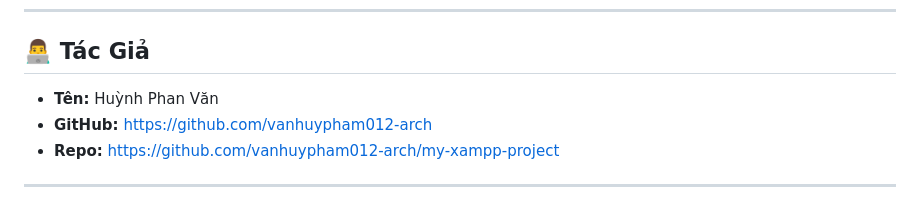
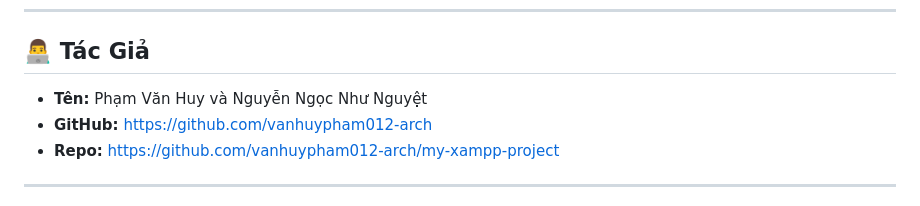
Before and after one commit to vanhuypham012-arch/my-xampp-project, a Markdown page: README.md, the part around the change. Drawn GitHub-style.

Commit message:
Update author information in README.md

```diff
--- a/README.md
+++ b/README.md
@@ -190,7 +190,7 @@ Nếu gặp lỗi, vui lòng:
 
 ## 👨‍💻 Tác Giả
 
-- **Tên:** Huỳnh Phan Văn
+- **Tên:** Phạm Văn Huy và Nguyễn Ngọc Như Nguyệt
 - **GitHub:** https://github.com/vanhuypham012-arch
 - **Repo:** https://github.com/vanhuypham012-arch/my-xampp-project
 
```
